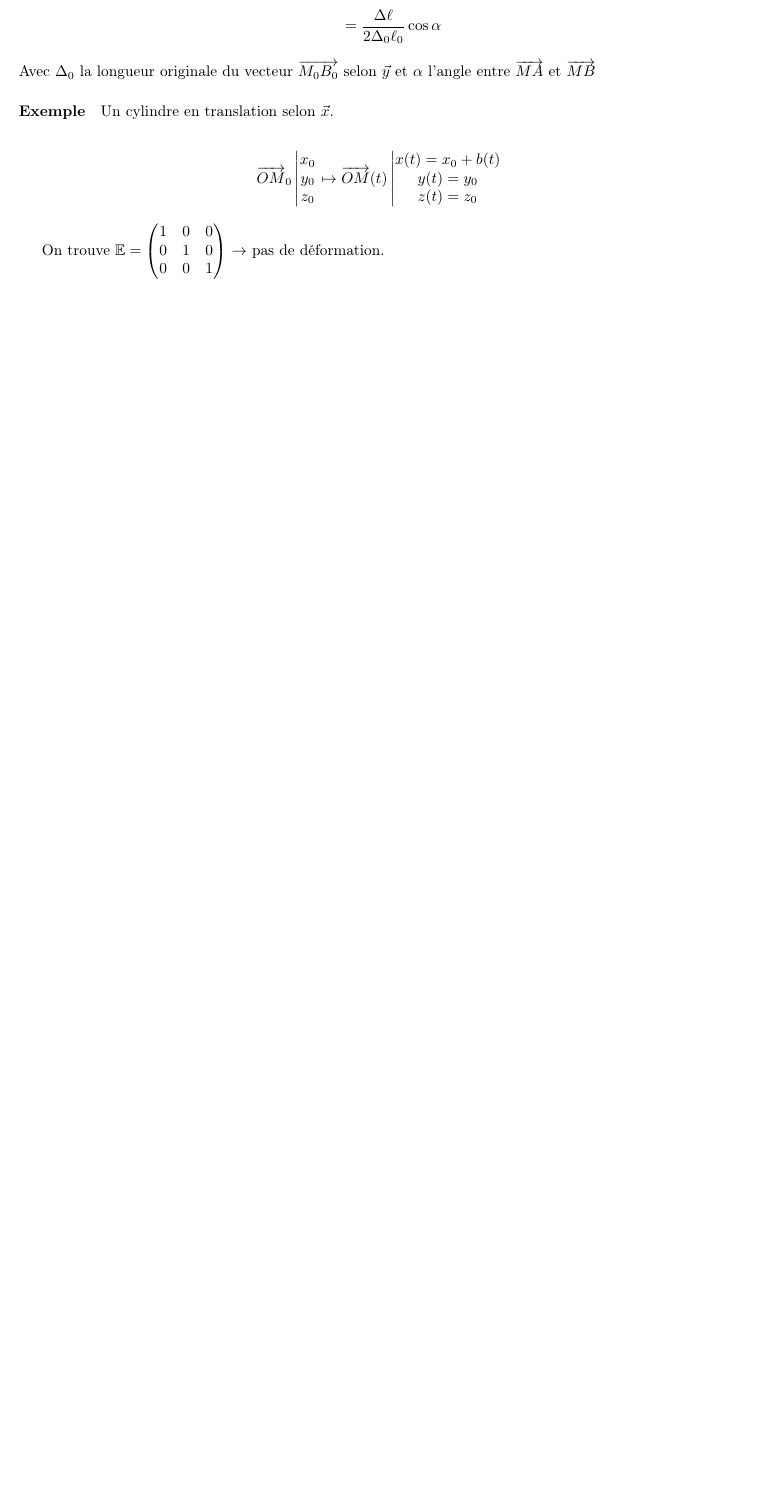
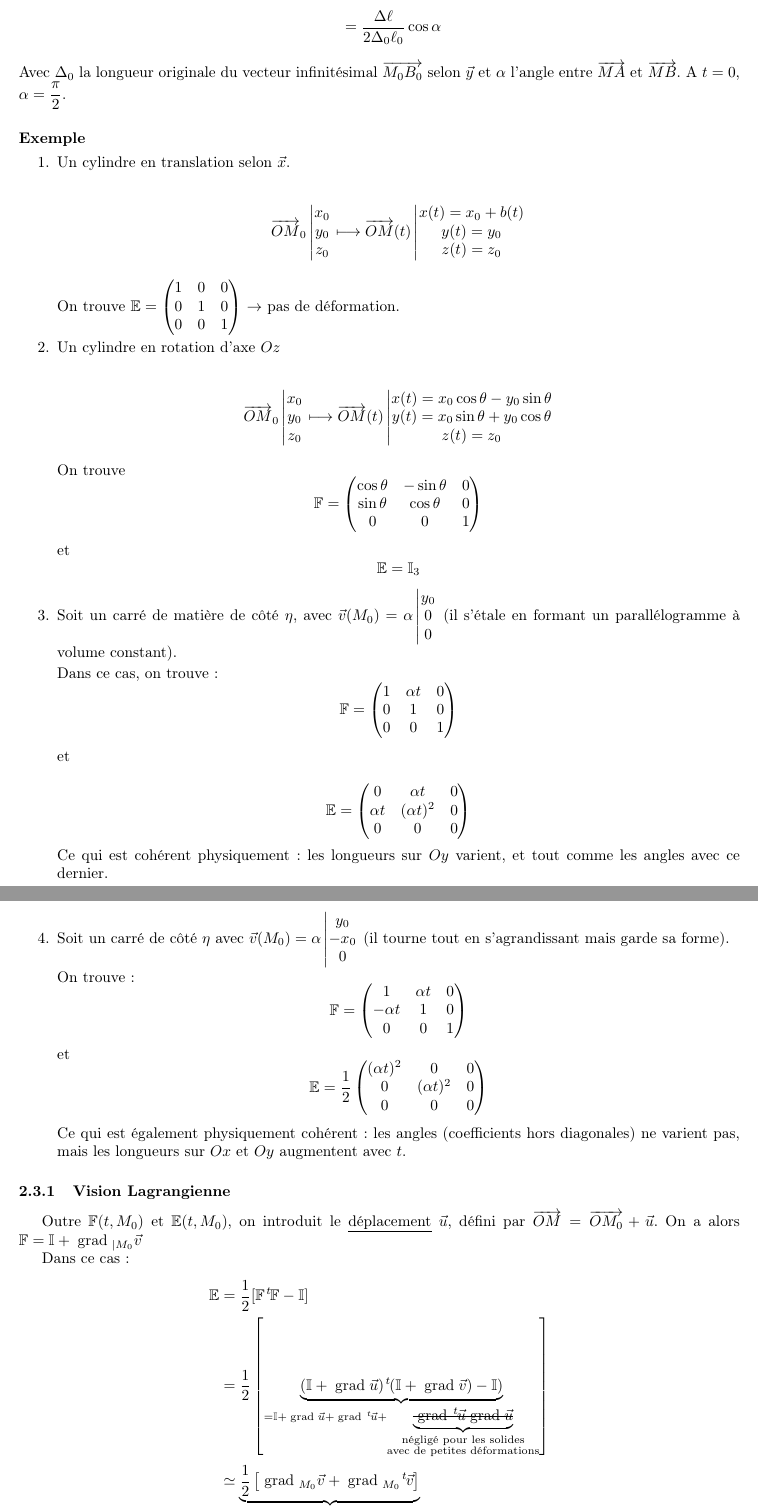
Before and after one commit to NicolasDerumigny/M2CHPS, a LaTeX document (IMMC/course.tex): part of page 5 of 5 before the commit and two parts of pages 5 and 6 of 8 after it, the two joined at a grey line, cut so that both start at the same text, the shorter picture padded with empty space. Compiled offline with pdfLaTeX.

Commit message:
cours du 18/09 aprèm

```diff
--- a/IMMC/course.tex
+++ b/IMMC/course.tex
@@ -22,6 +22,7 @@
 \usepackage{qcircuit}
 \usepackage{enumitem}
 \usepackage{eurosym}
+\usepackage{ulem}
 
 \newtheorem{thm}{Theorem}
 \newtheorem{prop}{Propriety}
@@ -197,16 +201,20 @@ De même, les coefficients hors-diagonale quantifient le \emph{glissement} (ou \
 & = ... \\
 & = \dfrac{\Delta \ell}{2 \Delta_0 \ell_0} \cos \alpha
 \end{align*}
-Avec $\Delta_0$ la longueur originale du vecteur $\overrightarrow{M_0B_0}$ selon $\vec{y}$ et $\alpha$ l'angle entre $\overrightarrow{MA}$ et $\overrightarrow{MB}$
+Avec $\Delta_0$ la longueur originale du vecteur infinitésimal $\overrightarrow{M_0B_0}$ selon $\vec{y}$ et $\alpha$ l'angle entre $\overrightarrow{MA}$ et $\overrightarrow{MB}$. A $t=0$, $\alpha = \dfrac{\pi}{2}$.
 
-\paragraph{Exemple} Un cylindre en translation selon $\vec{x}$.
+\paragraph{Exemple}
+
+\begin{enumerate}
+\item
+Un cylindre en translation selon $\vec{x}$.
 
 \begin{align*}
 \overrightarrow{OM}_0 \left\lvert \begin{matrix}
 x_0\\
 y_0\\
 z_0\\
-\end{matrix} \right. \mapsto
+\end{matrix} \right. \longmapsto
 \overrightarrow{OM}(t) \left\lvert \begin{matrix}
 x(t) = x_0 + b(t)\\
 y(t) = y_0\\
@@ -220,3 +228,86 @@ On trouve $\mathbb{E} = \begin{pmatrix}
 0 & 0 & 1 \\
 \end{pmatrix}$ $\to$ pas de déformation.
 
+\item
+Un cylindre en rotation d'axe $Oz$
+
+\begin{align*}
+\overrightarrow{OM}_0 \left\lvert \begin{matrix}
+x_0\\
+y_0\\
+z_0\\
+\end{matrix} \right. \longmapsto
+\overrightarrow{OM}(t) \left\lvert \begin{matrix}
+x(t) = x_0 \cos\theta - y_0\sin \theta\\
+y(t) = x_0\sin\theta + y_0\cos \theta\\
+z(t) = z_0\\
+\end{matrix} \right.
+\end{align*}
+
+On trouve
+\[ \mathbb{F} = \begin{pmatrix}
+\cos\theta & -\sin\theta & 0\\
+\sin\theta & \cos\theta & 0\\
+0 & 0 & 1\\
+\end{pmatrix}
+\]
+
+et
+\[\mathbb{E} = \mathbb{I}_3\]
+
+
+\item
+Soit un carré de matière de côté $\eta$, avec $\vec{v}(M_0)=\alpha \left\lvert \begin{matrix}
+y_0\\0\\0
+\end{matrix}\right. $ (il s'étale en formant un parallélogramme à volume constant).
+
+Dans ce cas, on trouve :
+\[\mathbb{F} = \begin{pmatrix}
+1 & \alpha t & 0\\
+0 & 1 & 0\\
+0 & 0 & 1
+\end{pmatrix}
+\]
+
+et
+
+\[\mathbb{E}= \begin{pmatrix}
+0 & \alpha t & 0\\
+\alpha t & (\alpha t)^2 & 0\\
+0 & 0 & 0
+\end{pmatrix}
+\]
+Ce qui est cohérent physiquement : les longueurs sur $Oy$ varient, et tout comme les angles avec ce dernier.
+
+\item Soit un carré de côté $\eta$ avec $\vec{v}(M_0)=\alpha \left\lvert \begin{matrix}
+y_0\\-x_0\\0
+\end{matrix}\right.$ (il tourne tout en s'agrandissant mais garde sa forme).
+
+
+On trouve :
+\[\mathbb{F} = \begin{pmatrix}
+1 & \alpha t & 0\\
+-\alpha t & 1 & 0\\
+0 & 0 & 1\\
+\end{pmatrix}
+\]
+et
+\[
+\mathbb{E} = \dfrac{1}{2}\begin{pmatrix}
+(\alpha t)^2 & 0 & 0\\
+0 & (\alpha t)^2 & 0\\
+0 & 0 & 0\\
+\end{pmatrix}
+\]
+Ce qui est également physiquement cohérent : les angles (coefficients hors diagonales) ne varient pas, mais les longueurs sur $Ox$ et $Oy$ augmentent avec $t$.
+\end{enumerate}
+
+\subsubsection{Vision Lagrangienne}
+Outre $\mathbb{F}(t,M_0)$ et $\mathbb{E}(t, M_0)$, on introduit le \emph{déplacement} $\vec{u}$, défini par $\overrightarrow{OM}=\overrightarrow{OM_0}+\vec{u}$. On a alors $\mathbb{F}= \mathbb{I} + \grad_{| M_0} \vec{v}$
+
+Dans ce cas :
+\begin{align*}
+\mathbb{E} & = \dfrac{1}{2}[\mathbb{F}\transpose \mathbb{F} - \mathbb{I}]\\
+& = \dfrac{1}{2} \left[ \underbrace{(\mathbb{I} + \grad \vec{u})\transpose(\mathbb{I}+\grad \vec{v}) - \mathbb{I})}_{= \mathbb{I}+ \grad \vec{u} + \grad \transpose \vec{u} + \underbrace{\text{\sout{$\grad \transpose \vec{u}\grad \vec{u}$}}}_{\substack{\text{négligé pour les solides}\\\text{avec de petites déformations}}}} \right]\\
+& \simeq \underbrace{\dfrac{1}{2} \left[ \grad_{M_0} \vec{v} + \grad_{M_0} \transpose\vec{v} \right]}_{\varepsilon (\vec{u})\text{ déformation linéarisée}}\\
+\end{align*}
@@ -222,0 +331,4 @@ On trouve $\mathbb{E} = \begin{pmatrix}
+v_x & = \omega y = \dfrac{\deriv x}{\deriv t}\\
+v_y & = -\omega x + a\omega^2 t = \dfrac{\deriv y}{\deriv	t}\\
+v_z & = 0 = \dfrac{\deriv z}{\deriv t} \Rightarrow z(t) = z_0
+\end{align*}
```
Also changed, not shown: IMMC/course.pdf, IMMC/course.tex (77 more changed lines).
